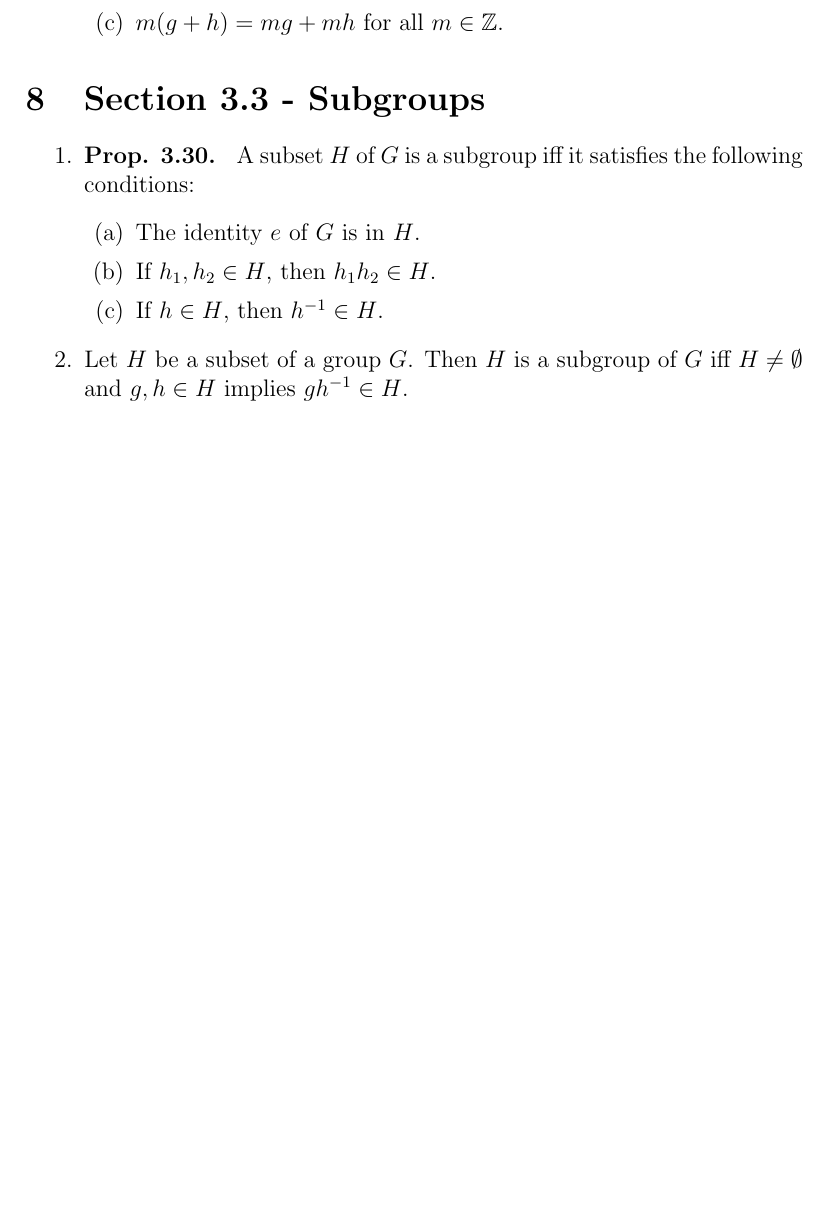
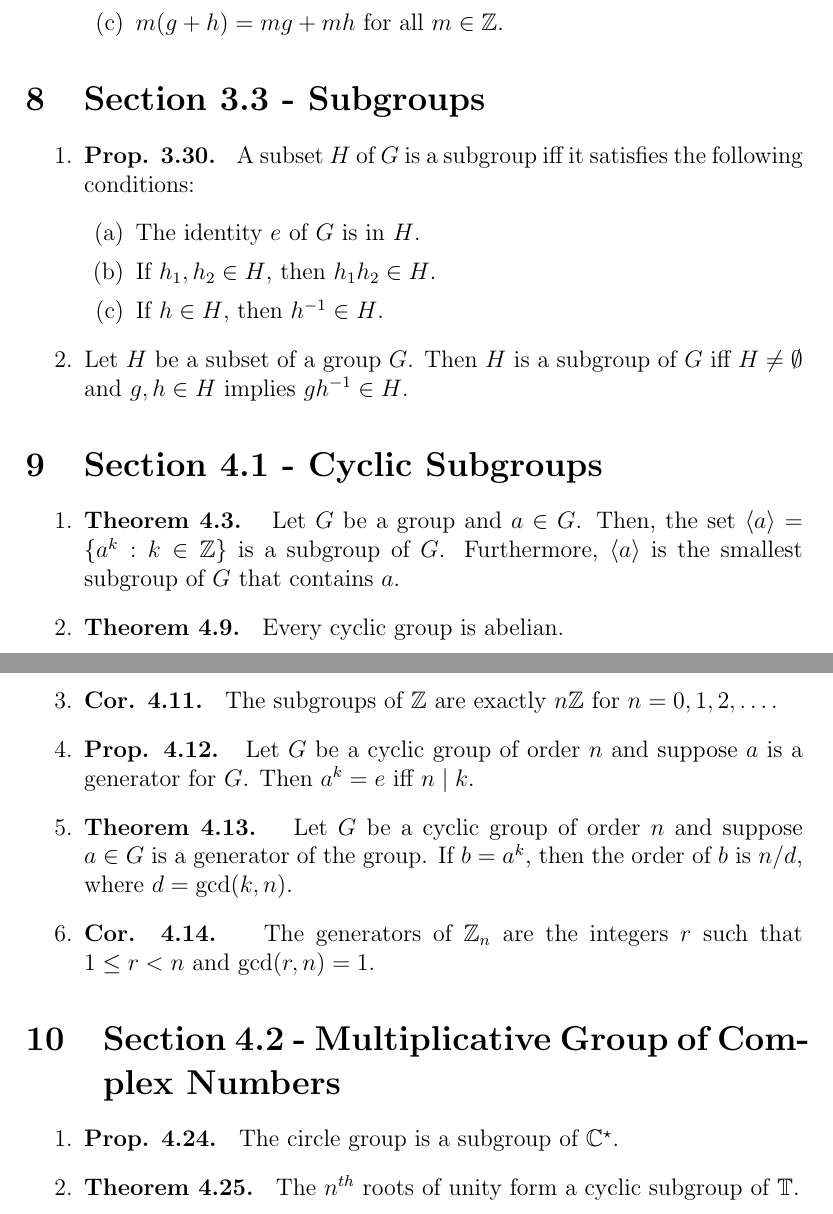
Before and after one commit to CaptMD-11/Algebra, a LaTeX document (AlgebraThms/AlgebraThms.tex): part of page 4 of 4 before the commit and two parts of pages 4 and 5 of 5 after it, the two joined at a grey line, cut so that both start at the same text, the shorter picture padded with empty space. Compiled offline with pdfLaTeX.

Commit message:
another commit

```diff
--- a/AlgebraThms/AlgebraThms.tex
+++ b/AlgebraThms/AlgebraThms.tex
@@ -125,5 +125,23 @@
     \end{enumerate}
 \end{section}
 
+\begin{section}{Section 4.1 - Cyclic Subgroups}
+    \begin{enumerate}
+        \item \textbf{Theorem 4.3. } Let $G$ be a group and $a \in G$. Then, the set $\langle a \rangle = \{a^k: k \in \mathbb{Z}\}$ is a subgroup of $G$. Furthermore, $\langle a \rangle$ is the smallest subgroup of $G$ that contains $a$.
+        \item \textbf{Theorem 4.9. } Every cyclic group is abelian.
+        \item \textbf{Cor. 4.11. } The subgroups of $\mathbb{Z}$ are exactly $n\mathbb{Z}$ for $n=0,1,2,\dots$.
+        \item \textbf{Prop. 4.12. } Let $G$ be a cyclic group of order $n$ and suppose $a$ is a generator for $G$. Then $a^k=e$ iff $n \mid k$.
+        \item \textbf{Theorem 4.13. } Let $G$ be a cyclic group of order $n$ and suppose $a \in G$ is a generator of the group. If $b = a^k$, then the order of $b$ is $n/d$, where $d = \gcd(k,n)$.
+        \item \textbf{Cor. 4.14. } The generators of $\mathbb{Z}_n$ are the integers $r$ such that $1 \leq r < n$ and $\gcd(r,n)=1$.
+    \end{enumerate}
+\end{section}
+
+\begin{section}{Section 4.2 - Multiplicative Group of Complex Numbers}
+    \begin{enumerate}
+        \item \textbf{Prop. 4.24. } The circle group is a subgroup of $\mathbb{C}^\star$.
+        \item \textbf{Theorem 4.25. } The $n^{th}$ roots of unity form a cyclic subgroup of $\mathbb{T}$.
+    \end{enumerate}
+\end{section}
+
 
 \end{document}
```
Also changed, not shown: AlgebraDefs/AlgebraDefs.tex (+15 -0 lines), AlgebraDefs/AlgebraDefs.pdf, AlgebraThms/AlgebraThms.pdf, 10 other files.
